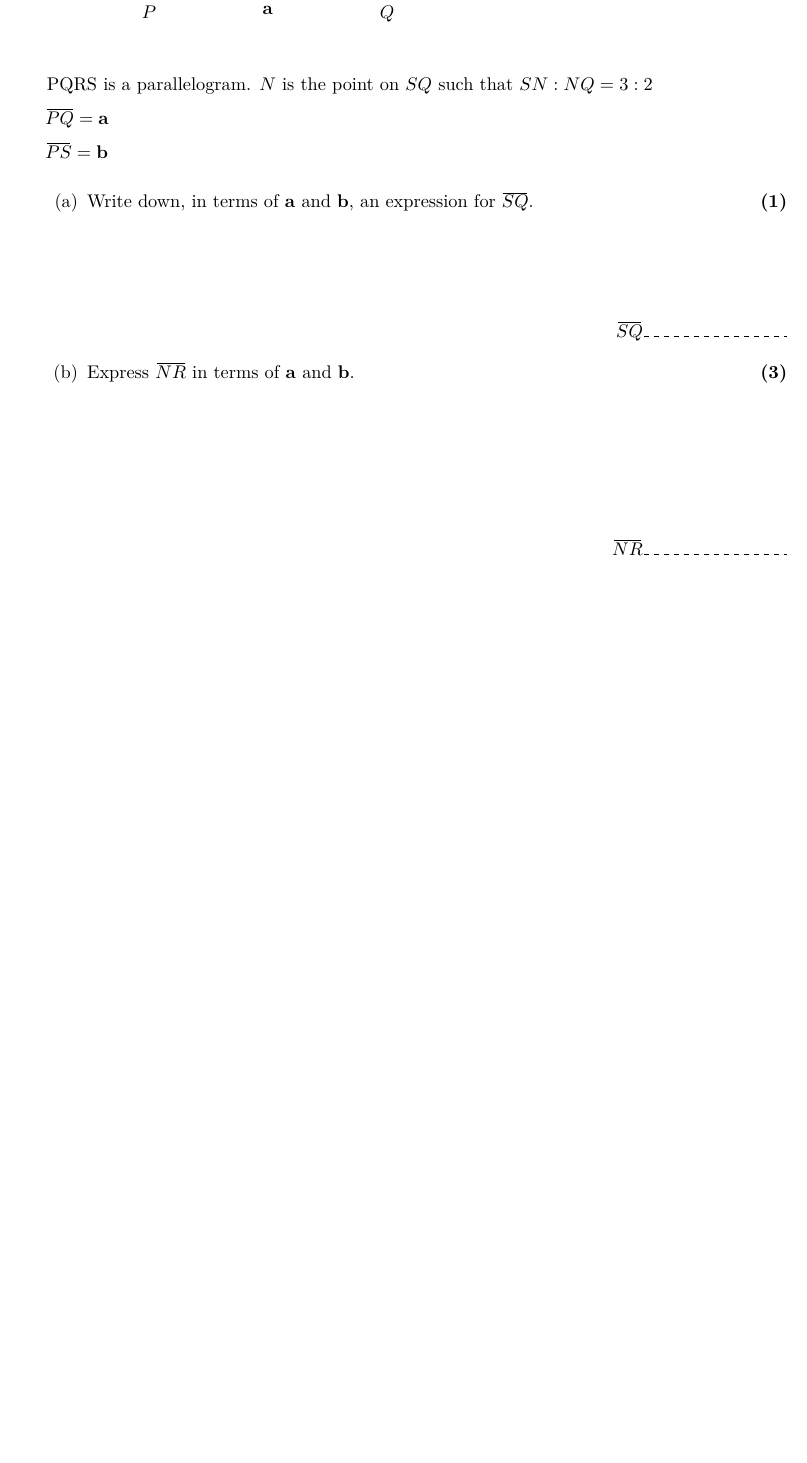
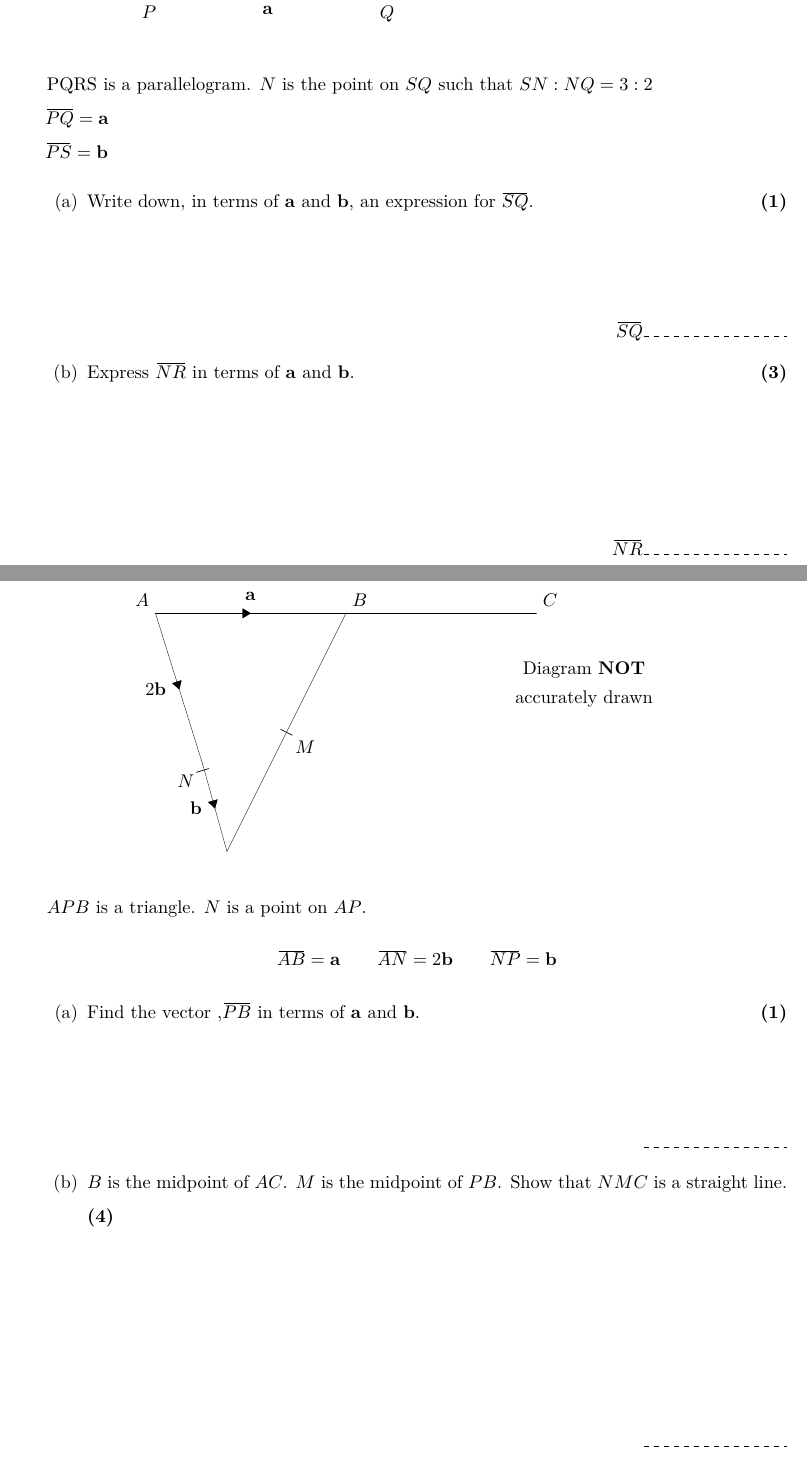
Before and after one commit to Aminul667/Latex_book, a LaTeX book (mainbook.tex, which reads chapters/chapter13.tex): part of page 2 of 2 before the commit and two parts of pages 2 and 3 of 5 after it, the two joined at a grey line, cut so that both start at the same text, the shorter picture padded with empty space. Compiled offline with pdfLaTeX.

Commit message:
added chapter 13

```diff
--- a/chapters/chapter13.tex
+++ b/chapters/chapter13.tex
@@ -67,3 +67,45 @@
     \item Write down, in terms of $\vb{a}$ and $\vb{b}$, an expression for $\overbar{SQ}$.\mrk{1}\\[2cm]\vspace*{0pt}\hfill$\overbar{SQ}$\dline
     \item Express $\overbar{NR}$ in terms of $\vb{a}$ and $\vb{b}$.\mrk{3}\\[3cm]\vspace*{0pt}\hfill$\overbar{NR}$\dline
   \end{enumerate}
+  \newpage
+  \item \mbox{}
+  \begin{figure}[H]
+    \centering
+    \begin{tikzpicture}
+      \tkzDefPoints{0/0/A, 8/0/C, 1.5/-5/P, 1/-3.2/N, 9/-1.5/L}
+      \tkzDrawSegments(A,C)
+
+      \tkzDefMidPoint(A,C)
+      \tkzGetPoint{B}
+
+      \tkzDrawSegments[arrowMe=Triangle](A,B A,N N,P);
+      \tkzDrawSegments(B,P);
+
+      \tkzDefMidPoint(B,P)
+      \tkzGetPoint{M}
+
+      \tkzMarkSegments[mark=|, pos=0.66](A,P)
+      \tkzMarkSegments[mark=|, pos=0.5](B,P)
+
+      \tkzLabelSegments[above = 4pt](A,B){$\vb{a}$}
+      \tkzLabelSegments[left = 4pt](A,N){$2\vb{b}$}
+      \tkzLabelSegments[left = 4pt](N,P){$\vb{b}$}
+
+      % \tkzLabelPoints(A,B,C,P,N,M)
+      \tkzLabelPoints[above left](A)
+      \tkzLabelPoints[above right](B,C)
+      \tkzLabelPoints[below left=2pt](N)
+      \tkzLabelPoints[below right=2pt](M)
+
+      \tkzLabelPoint[above](L){Diagram \textbf{NOT}}
+      \tkzLabelPoint[below](L){accurately drawn}
+    \end{tikzpicture}
+  \end{figure}
+  $APB$ is a triangle. $N$ is a point on $AP$.
+  $$
+  \overbar{AB} = \vb{a}\qquad \overbar{AN} = 2\vb{b}\qquad \overbar{NP} = \vb{b}
+  $$
+  \begin{enumerate}
+    \item Find the vector ,$\overbar{PB}$ in terms of $\vb{a}$ and $\vb{b}$.\mrk{1}\\[2cm]\vspace*{0pt}\hfill\dline
+    \item $B$ is the midpoint of $AC$. $M$ is the midpoint of $PB$. Show that $NMC$ is a straight line.\mrk{4}\\[4cm]\vspace*{0pt}\hfill\dline
+  \end{enumerate}
```
Also changed, not shown: mainbook.pdf, chapters/chapter13.tex (59 more changed lines).
